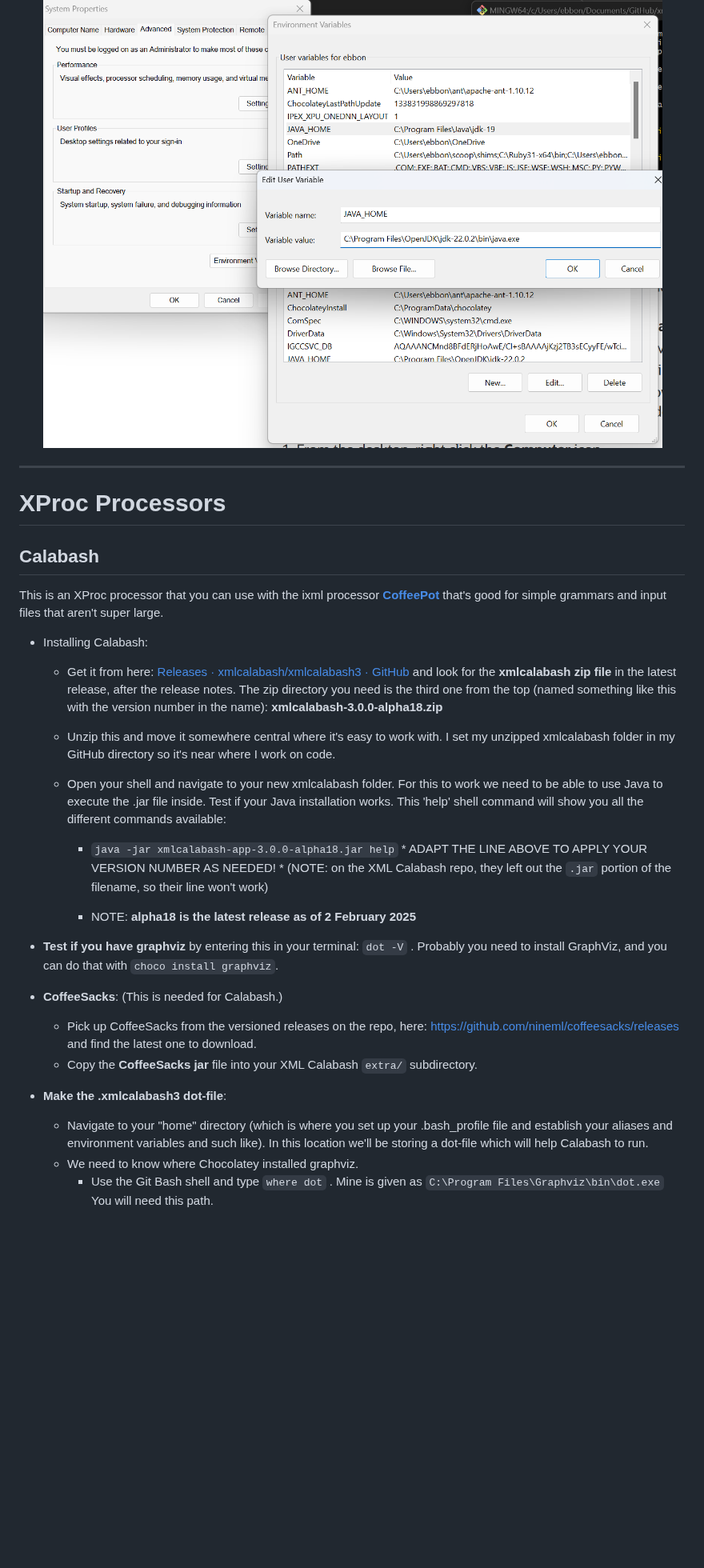
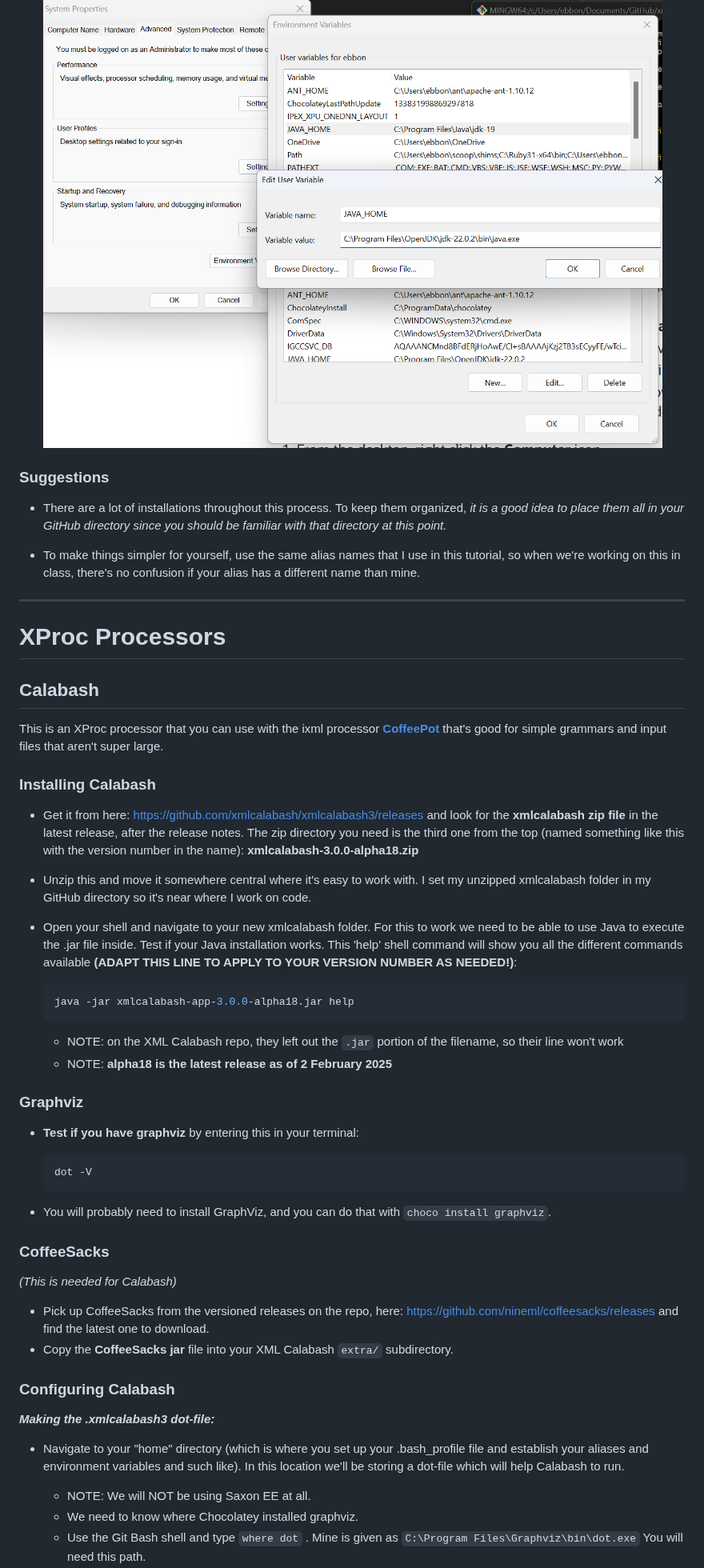
Before and after one commit to newtfire/newTutorials, a Markdown page: ixml-xproc/ebb-InstallNotes-Win.md, the part around one of its changes. Shown at 80% size. Drawn GitHub-style; blank space fills up the shorter version.

Commit message:
matching Windows with Mac notes

````diff
--- a/ixml-xproc/ebb-InstallNotes-Win.md
+++ b/ixml-xproc/ebb-InstallNotes-Win.md
@@ -82,6 +83,12 @@ First, make sure you have developer (jdk) java installed:
 
   ![](environvar-win.png)
 
+### Suggestions
+
+* There are a lot of installations throughout this process. To keep them organized, *it is a good idea to place them all in your GitHub directory since you should be familiar with that directory at this point.*
+
+* To make things simpler for yourself, use the same alias names that I use in this tutorial, so when we're working on this in class, there's no confusion if your alias has a different name than mine.
+
 *********************
 
 # XProc Processors
@@ -90,31 +97,42 @@ First, make sure you have developer (jdk) java installed:
 
 This is an XProc processor that you can use with the ixml processor [**CoffeePot**](#coffeepot) that's good for simple grammars and input files that aren't super large.
 
-* Installing Calabash:
+### Installing Calabash
 
-  * Get it from here: [Releases · xmlcalabash/xmlcalabash3 · GitHub](https://github.com/xmlcalabash/xmlcalabash3/releases) and look for the **xmlcalabash zip file** in the latest release, after the release notes. The zip directory you
-    need is the third one from the top (named something like this with the
-    version number in the name): **xmlcalabash-3.0.0-alpha18.zip**
+* Get it from here: <https://github.com/xmlcalabash/xmlcalabash3/releases> and look for the **xmlcalabash zip file** in the latest release, after the release notes. The zip directory you need is the third one from the top (named something like this with the version number in the name): **xmlcalabash-3.0.0-alpha18.zip**
+* Unzip this and move it somewhere central where it's easy to work with. I set my unzipped xmlcalabash folder in my GitHub directory so it's near where I work on code.
+* Open your shell and navigate to your new xmlcalabash folder. For this to work we need to be able to use Java to execute the .jar file inside.
+       Test if your Java installation works. This 'help' shell command will show you all the different commands available **(ADAPT THIS LINE TO APPLY TO YOUR VERSION NUMBER AS NEEDED!)**:
 
-  * Unzip this and move it somewhere central where it's easy to work with. I set my unzipped xmlcalabash folder in my GitHub directory so it's near where I work on code.
+	```shell
+	java -jar xmlcalabash-app-3.0.0-alpha18.jar help
+	```
 
-  * Open your shell and navigate to your new xmlcalabash folder. For this to work we need to be able to use Java to execute the .jar file inside.
-     Test if your Java installation works. This 'help' shell command will show you all the different commands available:
-       * `java -jar xmlcalabash-app-3.0.0-alpha18.jar help`
-        * ADAPT THE LINE ABOVE TO APPLY YOUR VERSION NUMBER AS NEEDED!
-        * (NOTE: on the XML Calabash repo, they left out the `.jar` portion of the filename, so their line won't work)
+	* NOTE: on the XML Calabash repo, they left out the `.jar` portion of the filename, so their line won't work
+	* NOTE: **alpha18 is the latest release as of 2 February 2025**
 
-    * NOTE: **alpha18 is the latest release as of 2 February 2025**
+### Graphviz
 
-* **Test if you have graphviz** by entering this in your terminal: `dot -V` . Probably you need to install GraphViz, and you can do that with `choco install graphviz`.
+* **Test if you have graphviz** by entering this in your terminal:
 
-* **CoffeeSacks**: (This is needed for Calabash.)
+	```shell
+	dot -V
+	```
+
+* You will probably need to install GraphViz, and you can do that with `choco install graphviz`.
+
+### CoffeeSacks
+
+*(This is needed for Calabash)*
 
   * Pick up CoffeeSacks from the versioned releases on the repo, here: https://github.com/nineml/coffeesacks/releases and find the latest one to download.
   * Copy the **CoffeeSacks jar** file into your XML Calabash `extra/` subdirectory.
 
-* **Make the .xmlcalabash3 dot-file**:
+### Configuring Calabash
 
-  * Navigate to your "home" directory (which is where you set up your .bash_profile file and establish your aliases and environment variables and such like). In this location we'll be storing a dot-file which will help Calabash to run.
-  * We need to know where Chocolatey installed graphviz.
+***Making the .xmlcalabash3 dot-file:***
+
+* Navigate to your "home" directory (which is where you set up your .bash_profile file and establish your aliases and environment variables and such like). In this location we'll be storing a dot-file which will help Calabash to run.
+    * NOTE: We will NOT be using Saxon EE at all.
+    * We need to know where Chocolatey installed graphviz.
     * Use the Git Bash shell and type `where dot` . Mine is given as `C:\Program Files\Graphviz\bin\dot.exe` You will need this path.
````
Also changed, not shown: other parts of ixml-xproc/ebb-InstallNotes-Win.md (+48 -20 lines), ixml-xproc/ebb-InstallNotes-Mac.md (+10 -9 lines).
